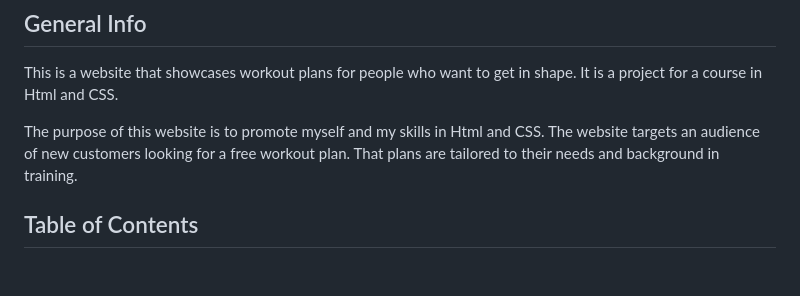
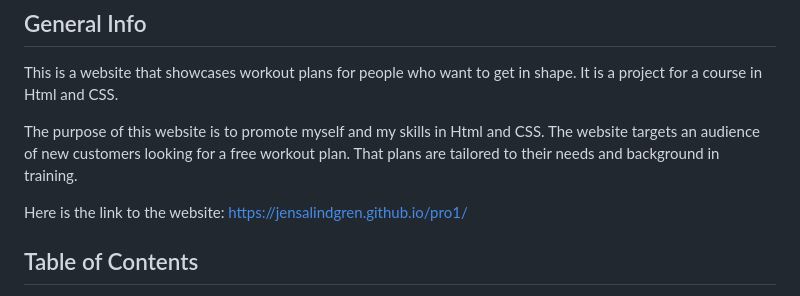
Before and after one commit to Code-Institute-Submissions/jensalindgren-pro1, a Markdown page: README.md, the part around the change. GitHub-like rendering; blank space fills up the shorter version.

Commit message:
Add a new line to README.md

```diff
--- a/README.md
+++ b/README.md
@@ -8,6 +8,8 @@ This is a website that showcases workout plans for people who want to get in sha
 
 The purpose of this website is to promote myself and my skills in Html and CSS.
 The website targets an audience of new customers looking for a free workout plan. That plans are tailored to their needs and background in training.
+
+Here is the link to the website: https://jensalindgren.github.io/pro1/
 
 ## Table of Contents
 
```
